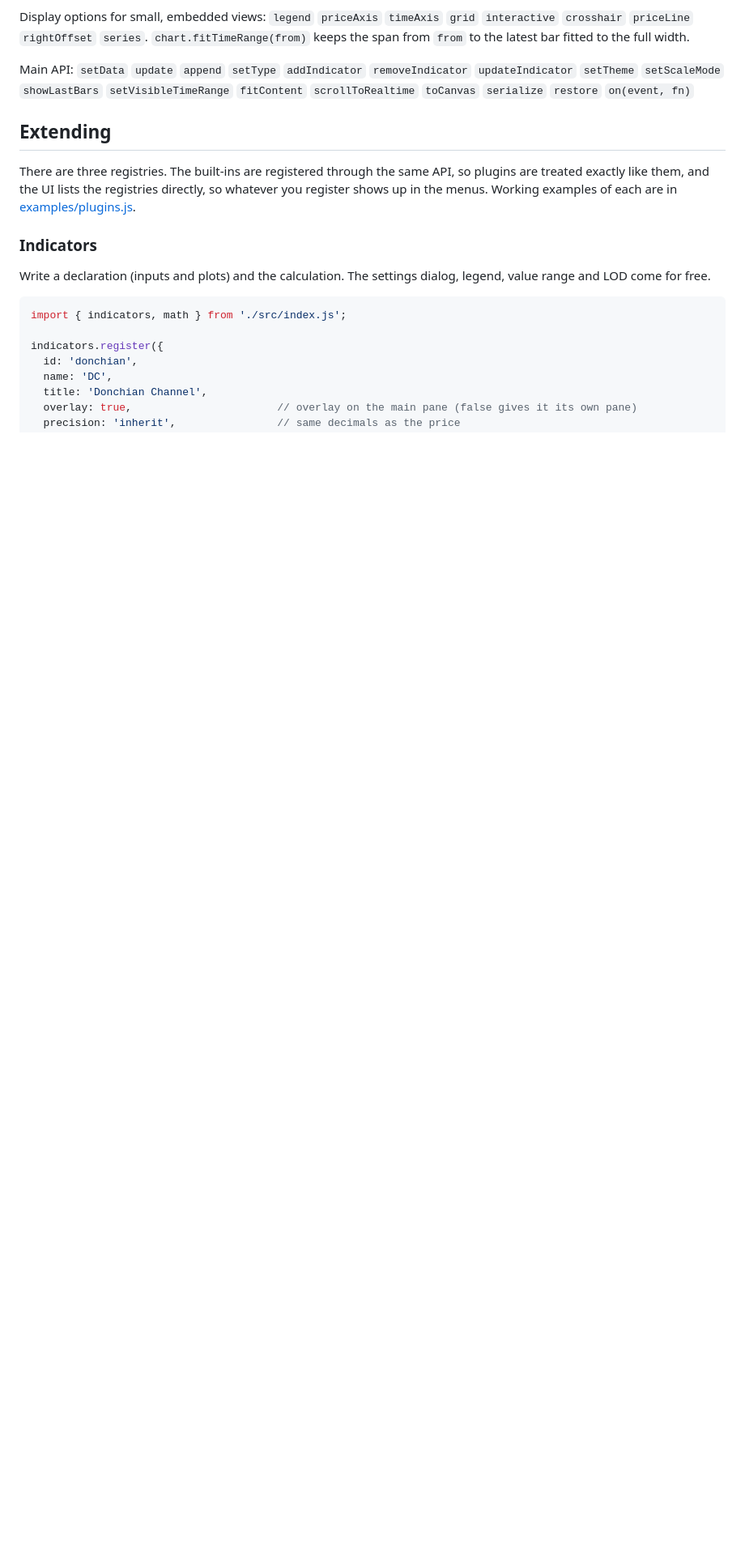
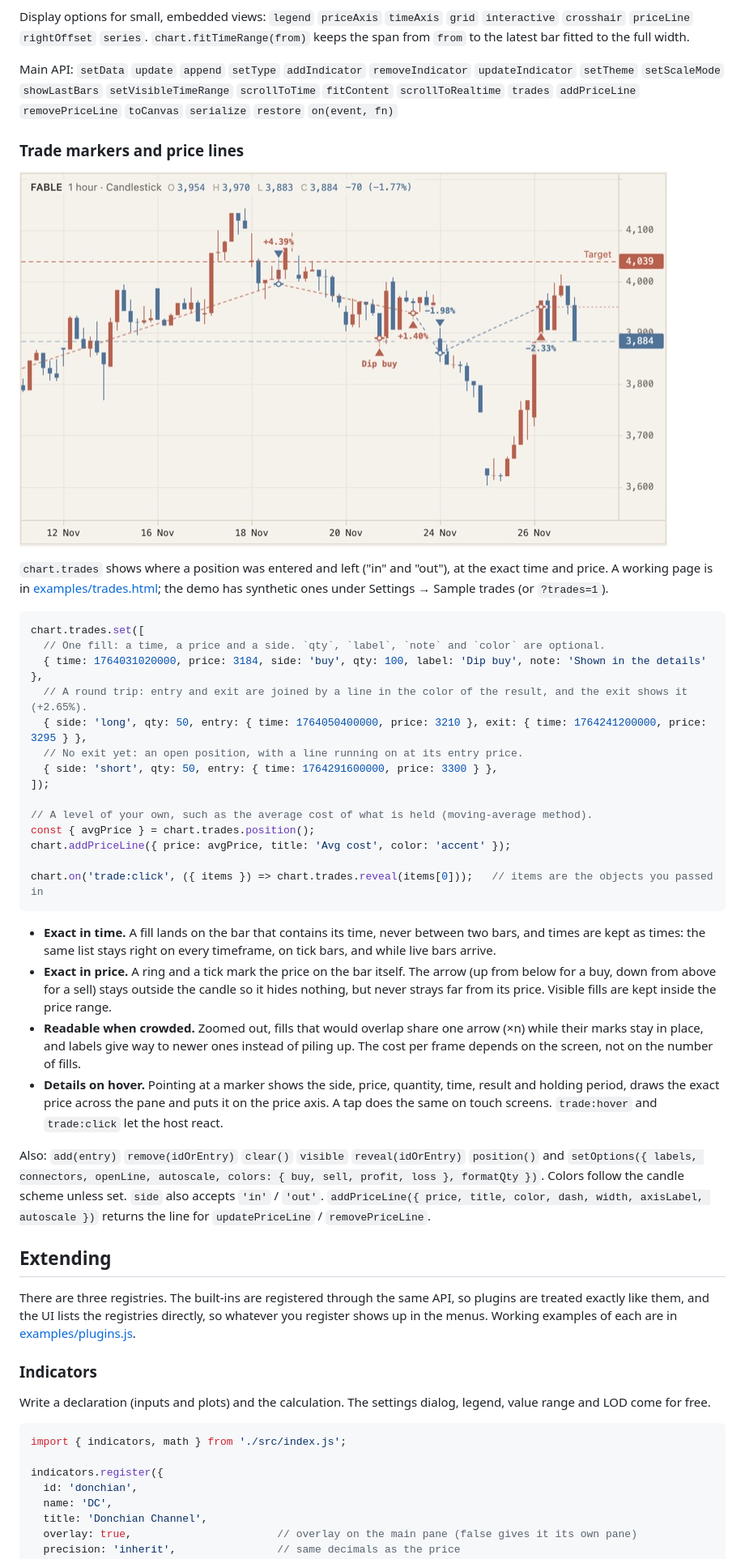
Before and after one commit to frost-study/kiseki, a Markdown page: README.md, the part around one of its changes. Shown at 81% size. GitHub-like rendering; pictures changed too: docs/trades.jpg (added); blank space fills up the shorter version.

````diff
--- a/README.md
+++ b/README.md
@@ -122,7 +124,50 @@ Display options for small, embedded views: `legend` `priceAxis` `timeAxis` `grid
 `rightOffset` `series`. `chart.fitTimeRange(from)` keeps the span from `from` to the latest bar fitted to the full width.
 
 Main API: `setData` `update` `append` `setType` `addIndicator` `removeIndicator` `updateIndicator` `setTheme` `setScaleMode`
-`showLastBars` `setVisibleTimeRange` `fitContent` `scrollToRealtime` `toCanvas` `serialize` `restore` `on(event, fn)`
+`showLastBars` `setVisibleTimeRange` `scrollToTime` `fitContent` `scrollToRealtime` `trades` `addPriceLine` `removePriceLine`
+`toCanvas` `serialize` `restore` `on(event, fn)`
+
+### Trade markers and price lines
+
+![Trade markers](docs/trades.jpg)
+
+`chart.trades` shows where a position was entered and left ("in" and "out"), at the exact time and price.
+A working page is in [examples/trades.html](examples/trades.html); the demo has synthetic ones under Settings → Sample trades
+(or `?trades=1`).
+
+```js
+chart.trades.set([
+  // One fill: a time, a price and a side. `qty`, `label`, `note` and `color` are optional.
+  { time: 1764031020000, price: 3184, side: 'buy', qty: 100, label: 'Dip buy', note: 'Shown in the details' },
+  // A round trip: entry and exit are joined by a line in the color of the result, and the exit shows it (+2.65%).
+  { side: 'long', qty: 50, entry: { time: 1764050400000, price: 3210 }, exit: { time: 1764241200000, price: 3295 } },
+  // No exit yet: an open position, with a line running on at its entry price.
+  { side: 'short', qty: 50, entry: { time: 1764291600000, price: 3300 } },
+]);
+
+// A level of your own, such as the average cost of what is held (moving-average method).
+const { avgPrice } = chart.trades.position();
+chart.addPriceLine({ price: avgPrice, title: 'Avg cost', color: 'accent' });
+
+chart.on('trade:click', ({ items }) => chart.trades.reveal(items[0]));   // items are the objects you passed in
+```
+
+- **Exact in time.** A fill lands on the bar that contains its time, never between two bars, and times are kept as times:
+  the same list stays right on every timeframe, on tick bars, and while live bars arrive.
+- **Exact in price.** A ring and a tick mark the price on the bar itself. The arrow (up from below for a buy, down from above
+  for a sell) stays outside the candle so it hides nothing, but never strays far from its price.
+  Visible fills are kept inside the price range.
+- **Readable when crowded.** Zoomed out, fills that would overlap share one arrow (×n) while their marks stay in place,
+  and labels give way to newer ones instead of piling up. The cost per frame depends on the screen, not on the number of fills.
+- **Details on hover.** Pointing at a marker shows the side, price, quantity, time, result and holding period, draws the exact
+  price across the pane and puts it on the price axis. A tap does the same on touch screens.
+  `trade:hover` and `trade:click` let the host react.
+
+Also: `add(entry)` `remove(idOrEntry)` `clear()` `visible` `reveal(idOrEntry)` `position()` and
+`setOptions({ labels, connectors, openLine, autoscale, colors: { buy, sell, profit, loss }, formatQty })`.
+Colors follow the candle scheme unless set. `side` also accepts `'in'` / `'out'`.
+`addPriceLine({ price, title, color, dash, width, axisLabel, autoscale })` returns the line for
+`updatePriceLine` / `removePriceLine`.
 
 ## Extending
 
````
Also changed, not shown: other parts of README.md (+9 -4 lines), 14 other files.
